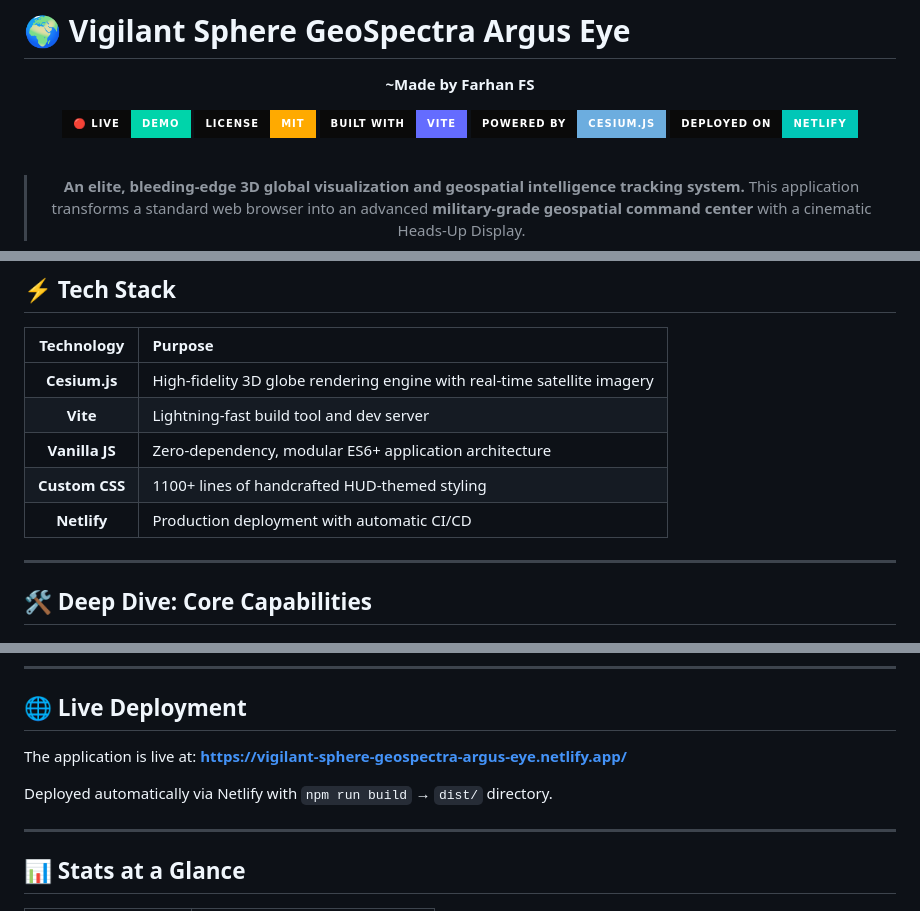
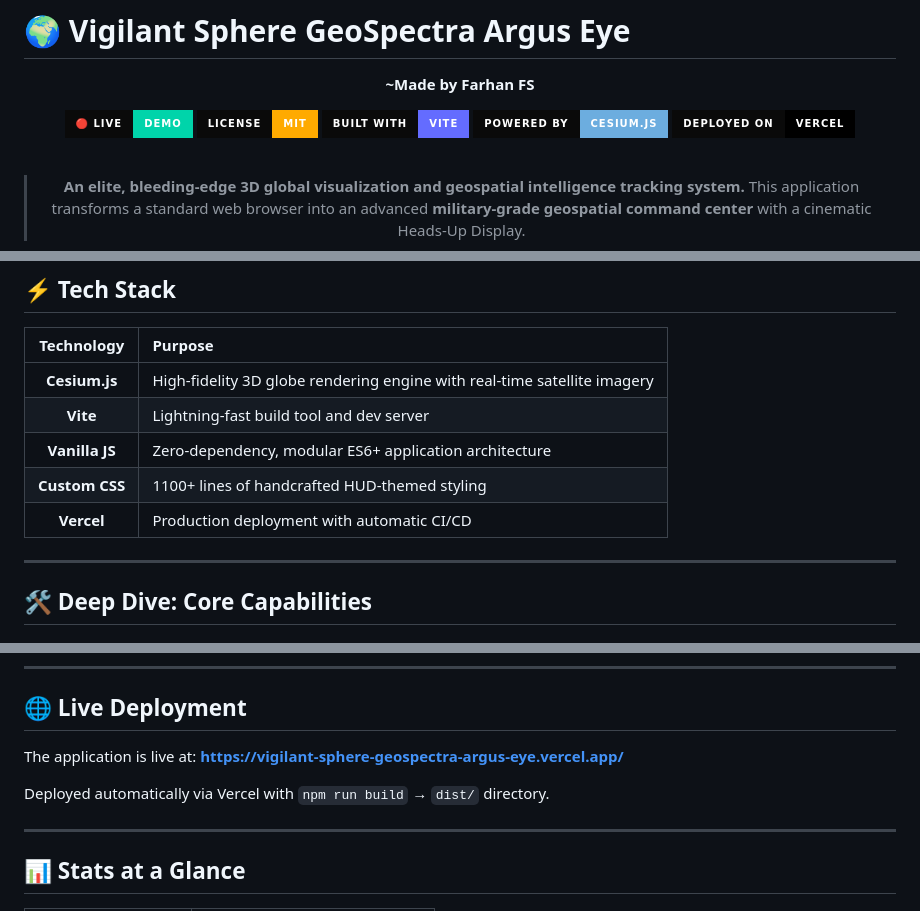
Before and after one commit to YTxFSGAMERz/Vigilant-Sphere-GeoSpectra-Argus-Eye, a Markdown page: README.md, 3 parts joined by grey strips. Rendered like a GitHub page; badges without logos.

```diff
--- a/README.md
+++ b/README.md
@@ -4,11 +4,11 @@
 
 **~Made by Farhan FS**
 
-[![Live Demo](https://img.shields.io/badge/🔴_LIVE-DEMO-00d4aa?style=for-the-badge&labelColor=0a0a0a)](https://vigilant-sphere-geospectra-argus-eye.netlify.app/)
+[![Live Demo](https://img.shields.io/badge/🔴_LIVE-DEMO-00d4aa?style=for-the-badge&labelColor=0a0a0a)](https://vigilant-sphere-geospectra-argus-eye.vercel.app/)
 [![License: MIT](https://img.shields.io/badge/License-MIT-ffaa00?style=for-the-badge&labelColor=0a0a0a)](./LICENSE)
 [![Built with Vite](https://img.shields.io/badge/Built_with-Vite-646CFF?style=for-the-badge&logo=vite&logoColor=white&labelColor=0a0a0a)](https://vite.dev)
 [![Powered by Cesium](https://img.shields.io/badge/Powered_by-Cesium.js-6CADDF?style=for-the-badge&logo=cesium&logoColor=white&labelColor=0a0a0a)](https://cesium.com)
-[![Deployed on Netlify](https://img.shields.io/badge/Deployed_on-Netlify-00C7B7?style=for-the-badge&logo=netlify&logoColor=white&labelColor=0a0a0a)](https://www.netlify.com)
+[![Deployed on Vercel](https://img.shields.io/badge/Deployed_on-Vercel-000000?style=for-the-badge&logo=vercel&logoColor=white&labelColor=0a0a0a)](https://vercel.com)
 
 <br/>
 
@@ -27,7 +27,7 @@
 | **Vite** | Lightning-fast build tool and dev server |
 | **Vanilla JS** | Zero-dependency, modular ES6+ application architecture |
 | **Custom CSS** | 1100+ lines of handcrafted HUD-themed styling |
-| **Netlify** | Production deployment with automatic CI/CD |
+| **Vercel** | Production deployment with automatic CI/CD |
 
 ---
 
@@ -248,9 +247,9 @@ npm run preview  # Preview production build locally
 ## 🌐 Live Deployment
 
 The application is live at:
-**[https://vigilant-sphere-geospectra-argus-eye.netlify.app/](https://vigilant-sphere-geospectra-argus-eye.netlify.app/)**
+**[https://vigilant-sphere-geospectra-argus-eye.vercel.app/](https://vigilant-sphere-geospectra-argus-eye.vercel.app/)**
 
-Deployed automatically via Netlify with `npm run build` → `dist/` directory.
+Deployed automatically via Vercel with `npm run build` → `dist/` directory.
 
 ---
 
```
Also changed, not shown: other parts of README.md (+0 -1 lines).
